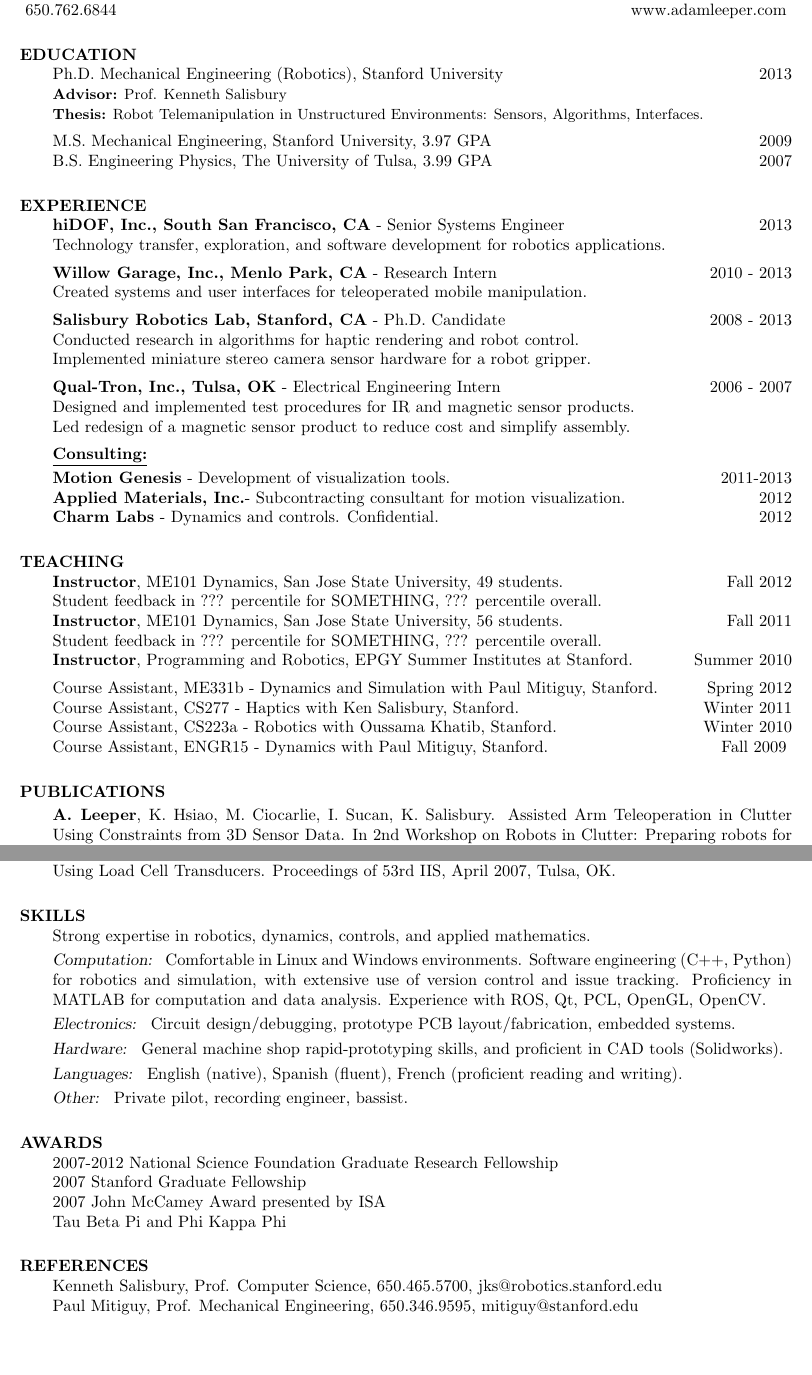
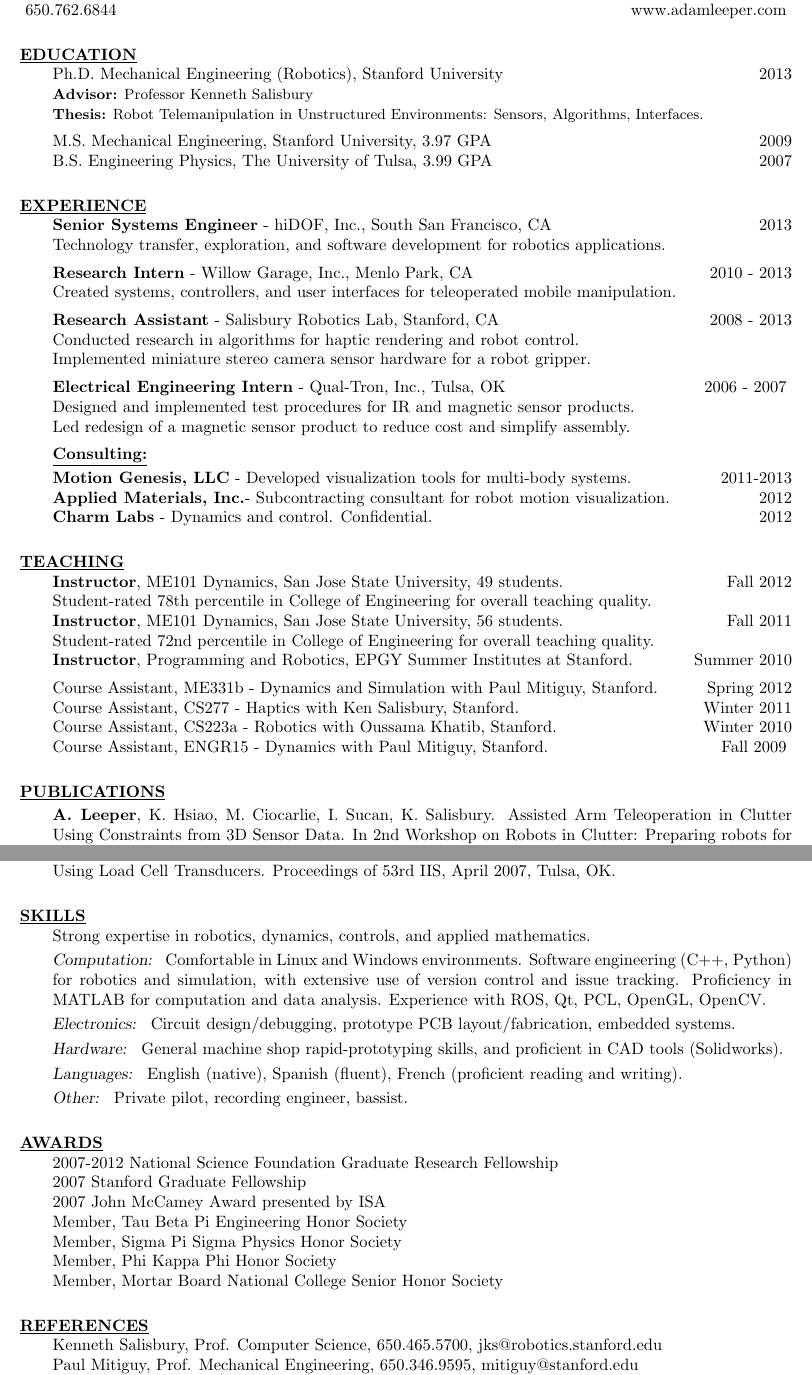
Before and after one commit to aleeper/cv, a LaTeX CV (LeeperCV.tex): two parts of pages 1 and 2 of 2, joined at a grey line, cut so that both start at the same text, the shorter picture padded with empty space. Compiled offline with pdfLaTeX.

Commit message:
CV for stanford

```diff
--- a/LeeperCV.tex
+++ b/LeeperCV.tex
@@ -25,6 +25,8 @@
           \newcommand{\ResumeOnlySmall}[1]{{\CVOnly{#1}}}
           \newcommand{\BothSmall}[1]{{#1}}    }
 
+\newcommand{\hide}[1]{}
+
 
 
 \newcommand{\boldName}[1]{\textbf{#1}}
@@ -45,12 +47,12 @@
 
 \begin{resume}
 
-\section{EDUCATION}
+\section{\underline{EDUCATION}}
 \vspace{1.0pc}
 Ph.D. Mechanical Engineering (Robotics), Stanford University\ResumeOnly{, Advisor Ken Salisbury}
 \hfill 2013%
 \CVOnly{ {\small
-\\[0.0pc]{\bf Advisor:} Prof. Kenneth Salisbury
+\\[0.0pc]{\bf Advisor:} Professor Kenneth Salisbury
 \\[0.0pc]{\bf Thesis:} Robot Telemanipulation in Unstructured Environments: Sensors, Algorithms, Interfaces.
 \\[-0.6pc]} }
 %
@@ -59,39 +61,45 @@ Ph.D. Mechanical Engineering (Robotics), Stanford University\ResumeOnly{, Adviso
 \\[0.0pc] B.S. Engineering Physics, The University of Tulsa, 3.99 GPA \hfill 2007
 %
 %
-\section{EXPERIENCE}
+\section{\underline{EXPERIENCE}}
 \vspace{1.0pc}
-{\bf hiDOF, Inc., South San Francisco, CA} - Senior Systems Engineer \hfill 2013
+{\bf Senior Systems Engineer} -  hiDOF, Inc., South San Francisco, CA  \hfill 2013
 \\[0.0pc]Technology transfer, exploration, and software development for robotics applications.
 %
-\\[0.4pc]{\bf Willow Garage, Inc., Menlo Park, CA} - Research Intern \hfill 2010 - 2013
-\\[0.0pc]Created systems and user interfaces for teleoperated mobile manipulation.
+\\[0.4pc]{\bf Research Intern} - Willow Garage, Inc., Menlo Park, CA \hfill 2010 - 2013
+\\[0.0pc]Created systems, controllers, and user interfaces for teleoperated mobile manipulation.
 %\CVOnly{\\[0.0pc]Created systems and user interfaces for teleoperated mobile manipulation.}
 %
-\\[0.4pc]{\bf Salisbury Robotics Lab, Stanford, CA} - Ph.D. Candidate \hfill 2008 - 2013
+\\[0.4pc]{\bf Research Assistant} - Salisbury Robotics Lab, Stanford, CA \hfill 2008 - 2013
 \\[0.0pc]Conducted research in algorithms for haptic rendering and robot control.
 \CVOnly{\\[0.0pc]Implemented miniature stereo camera sensor hardware for a robot gripper.}
 %
-\\[0.4pc]{\bf Qual-Tron, Inc., Tulsa, OK} - Electrical Engineering Intern \hfill 2006 - 2007
+\CVOnly{
+\\[0.4pc]{\bf Electrical Engineering Intern} - Qual-Tron, Inc., Tulsa, OK \hfill 2006 - 2007 }
 \CVOnly{\\[0.0pc] Designed and implemented test procedures for IR and magnetic sensor products. }
 \\[0.0pc]Led redesign of a magnetic sensor product to reduce cost and simplify assembly.
 %
+\hide{
+\\[0.4pc]{\bf Summer Intern} - Atmel Corporation \hfill 2005
+\\[0.4pc]{\bf Summer Research Intern} - NASA Glenn Research Center \hfill 2004%
+}
+%
 \\[0.4pc]{\bf \underline{Consulting:}}
-\\[0.2pc]{\bf Motion Genesis} - Development of visualization tools. \hfill 2011-2013
-\\[0.0pc]{\bf Applied Materials, Inc.}- Subcontracting consultant for motion visualization. \hfill 2012
-\\[0.0pc]{\bf Charm Labs} - Dynamics and controls. Confidential. \hfill 2012
+\\[0.2pc]{\bf Motion Genesis, LLC} - Developed visualization tools for multi-body systems. \hfill 2011-2013
+\\[0.0pc]{\bf Applied Materials, Inc.}- Subcontracting consultant for robot motion visualization. \hfill 2012
+\\[0.0pc]{\bf Charm Labs} - Dynamics and control. Confidential. \hfill 2012
 %
 
 %
 %
-\section{TEACHING}
+\section{\underline{TEACHING}}
 \vspace{1.0pc}
 %{\bf Instructor: }
 %\\[0.0pc]
 {\bf Instructor}, ME101 Dynamics, San Jose State University\CVOnly{, 49 students}. \hfill \ResumeOnly{2011,} \CVOnly{Fall }2012%
-\CVOnly{\\[0.0pc]Student feedback in ??? percentile for SOMETHING, ??? percentile overall.}
-\CVOnly{\\[0.0pc]{\bf Instructor}, ME101 Dynamics, San Jose State University, 56 students. \hfill Fall 2011}
-\CVOnly{\\[0.0pc]Student feedback in ??? percentile for SOMETHING, ??? percentile overall.}
+\CVOnly{\\[0.0pc]Student-rated 78th percentile in College of Engineering for overall teaching quality.
+\\[0.0pc]{\bf Instructor}, ME101 Dynamics, San Jose State University, 56 students. \hfill Fall 2011
+\\[0.0pc]Student-rated 72nd percentile in College of Engineering for overall teaching quality.}
 \\[0.0pc]{\bf Instructor}, Programming and Robotics, EPGY Summer Institutes at Stanford. \hfill \CVOnly{Summer}
 2010
 %\\[0.4pc] {\bf Course Assistant:}
@@ -105,10 +113,15 @@ Ph.D. Mechanical Engineering (Robotics), Stanford University\ResumeOnly{, Adviso
 %
 %
 \ResumeOnly{\section{SELECTED} \vspace{0.7pc}}
-\section{PUBLICATIONS}
+\section{\underline{PUBLICATIONS}}
 \vspace{1.2pc}
 %
 %\CVOnly{\vspace{0.2pc}\textbf{Journal Articles}\\[0.4pc]}
+%
+%\CVOnlySmall{
+%\boldName{A. Leeper}, K. Hsiao, M. Ciocarlie, I. Sucan, K. Salisbury.
+%Methods for Collision-Free Arm Teleoperation in Clutter Using Constraints from 3D Sensor Data.
+%In submission. \\[0.4pc]}
 %
 \CVOnlySmall{\boldName{A. Leeper}, K. Hsiao, M. Ciocarlie, I. Sucan, K. Salisbury.
 Assisted Arm Teleoperation in Clutter Using Constraints from 3D Sensor Data. In 2nd Workshop on Robots in Clutter:
@@ -146,7 +159,7 @@ special issue on Assistive Robotics. Volume 20, Issue 1, 2013. \\[0.4pc]}
 \CVOnlySmall{\boldName{A. Leeper}, M. Coday, P. Hari, J. Caruso. Instrumentation of a High-Speed Inertial Exercise Device Using Load Cell Transducers. Proceedings of 53rd IIS, April 2007, Tulsa, OK.}
 %
 %
-\section{SKILLS}
+\section{\underline{SKILLS}}
 \vspace{1.0pc}Strong expertise in robotics, dynamics, controls, and applied mathematics.
 %{\sl Computers: } Extensive experience operating in Linux and Windows.
 \\[0.25pc] {\sl Computation: }
@@ -161,16 +174,22 @@ Experience with ROS, Qt, PCL, OpenGL, OpenCV.
 %
 %
 \CVOnly{
-\section{AWARDS}
+\section{\underline{AWARDS}}
 \vspace{1.0pc}
           2007-2012 National Science Foundation Graduate Research Fellowship
 \CVOnly{\\[0.0pc]2007 Stanford Graduate Fellowship }
 \CVOnly{\\[0.0pc]2007 John McCamey Award presented by ISA}
-\\[0.0pc] Tau Beta Pi and Phi Kappa Phi
+\ResumeOnly{\\[0.0pc] Member of Tau Beta Pi and Phi Kappa Phi Honor Societies}
+\CVOnly{
+\\[0.0pc] Member, Tau Beta Pi Engineering Honor Society
+\\[0.0pc] Member, Sigma Pi Sigma Physics Honor Society
+\\[0.0pc] Member, Phi Kappa Phi Honor Society
+\\[0.0pc] Member, Mortar Board National College Senior Honor Society
+}
 }
 %
 \CVOnly{
-\section{REFERENCES}
+\section{\underline{REFERENCES}}
 \vspace{1.0pc}
 Kenneth Salisbury, Prof. Computer Science, 650.465.5700, jks@robotics.stanford.edu
 \\[0.0pc]Paul Mitiguy, Prof. Mechanical Engineering, 650.346.9595,  mitiguy@stanford.edu
```
Also changed, not shown: LeeperCV.pdf, LeeperResume.pdf.
